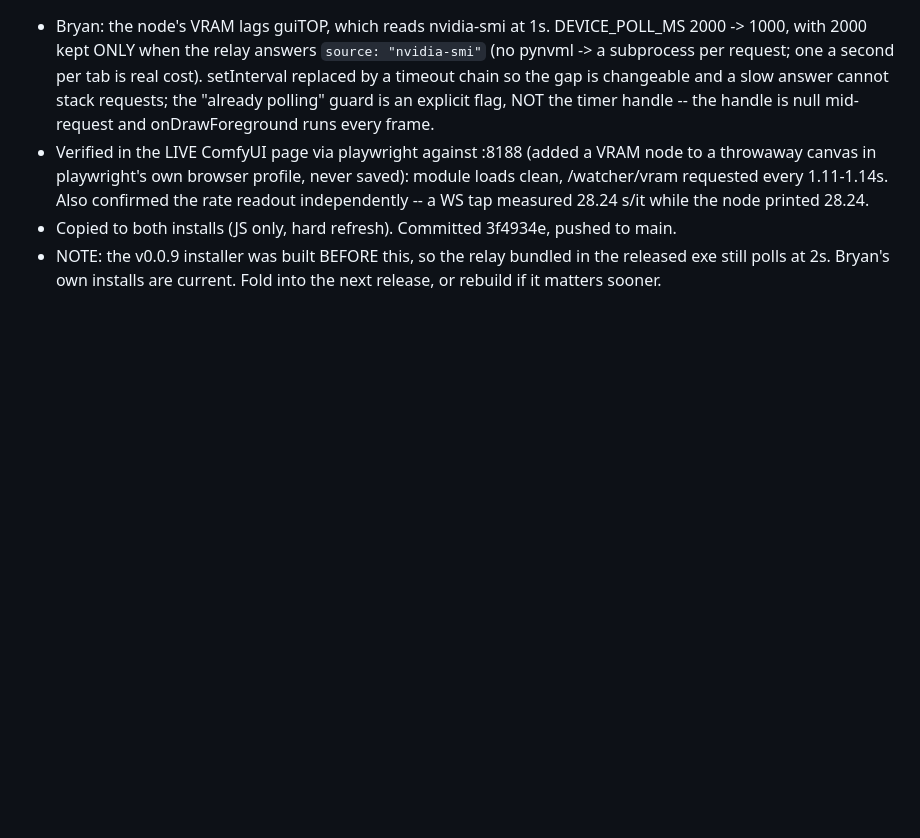
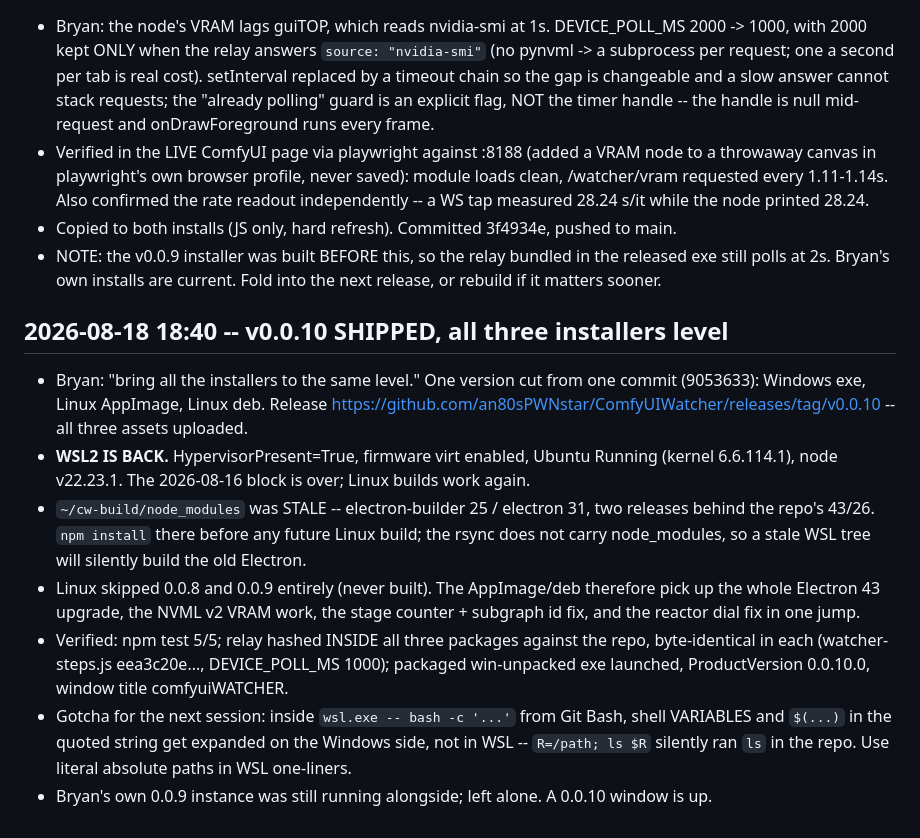
Before and after one commit to an80sPWNstar/ComfyUIWatcher, a Markdown page: HANDOFF.md, the part around the change. Drawn GitHub-style; blank space fills up the shorter version.

Commit message:
docs: handoff for the v0.0.10 release
Co-Authored-By: Claude Opus 5 (1M context) <noreply@anthropic.com>
Claude-Session: https://claude.ai/code/session_0177jocqenf8nmu2yX5KSWpx

```diff
--- a/HANDOFF.md
+++ b/HANDOFF.md
@@ -879,3 +879,23 @@ BLOCKERS for registry publish: comfyui-relay/pyproject.toml PublisherId is "" (B
 - NOTE: the v0.0.9 installer was built BEFORE this, so the relay bundled in the released exe still
   polls at 2s. Bryan's own installs are current. Fold into the next release, or rebuild if it
   matters sooner.
+
+## 2026-08-18 18:40 -- v0.0.10 SHIPPED, all three installers level
+- Bryan: "bring all the installers to the same level." One version cut from one commit (9053633):
+  Windows exe, Linux AppImage, Linux deb. Release
+  https://github.com/an80sPWNstar/ComfyUIWatcher/releases/tag/v0.0.10 -- all three assets uploaded.
+- **WSL2 IS BACK.** HypervisorPresent=True, firmware virt enabled, Ubuntu Running (kernel
+  6.6.114.1), node v22.23.1. The 2026-08-16 block is over; Linux builds work again.
+- `~/cw-build/node_modules` was STALE -- electron-builder 25 / electron 31, two releases behind the
+  repo's 43/26. `npm install` there before any future Linux build; the rsync does not carry
+  node_modules, so a stale WSL tree will silently build the old Electron.
+- Linux skipped 0.0.8 and 0.0.9 entirely (never built). The AppImage/deb therefore pick up the whole
+  Electron 43 upgrade, the NVML v2 VRAM work, the stage counter + subgraph id fix, and the reactor
+  dial fix in one jump.
+- Verified: npm test 5/5; relay hashed INSIDE all three packages against the repo, byte-identical in
+  each (watcher-steps.js eea3c20e..., DEVICE_POLL_MS 1000); packaged win-unpacked exe launched,
+  ProductVersion 0.0.10.0, window title comfyuiWATCHER.
+- Gotcha for the next session: inside `wsl.exe -- bash -c '...'` from Git Bash, shell VARIABLES and
+  `$(...)` in the quoted string get expanded on the Windows side, not in WSL -- `R=/path; ls $R`
+  silently ran `ls` in the repo. Use literal absolute paths in WSL one-liners.
+- Bryan's own 0.0.9 instance was still running alongside; left alone. A 0.0.10 window is up.
```
